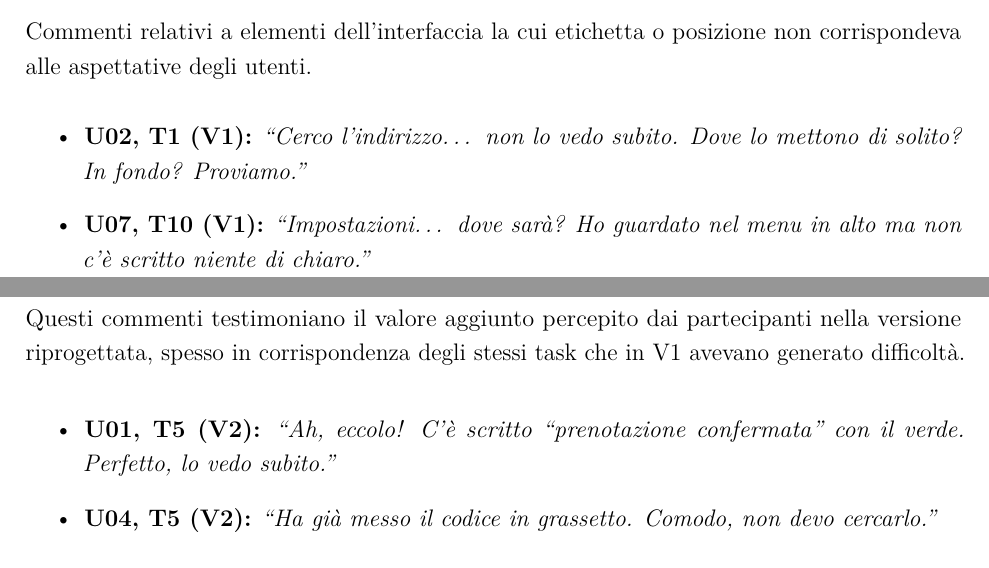
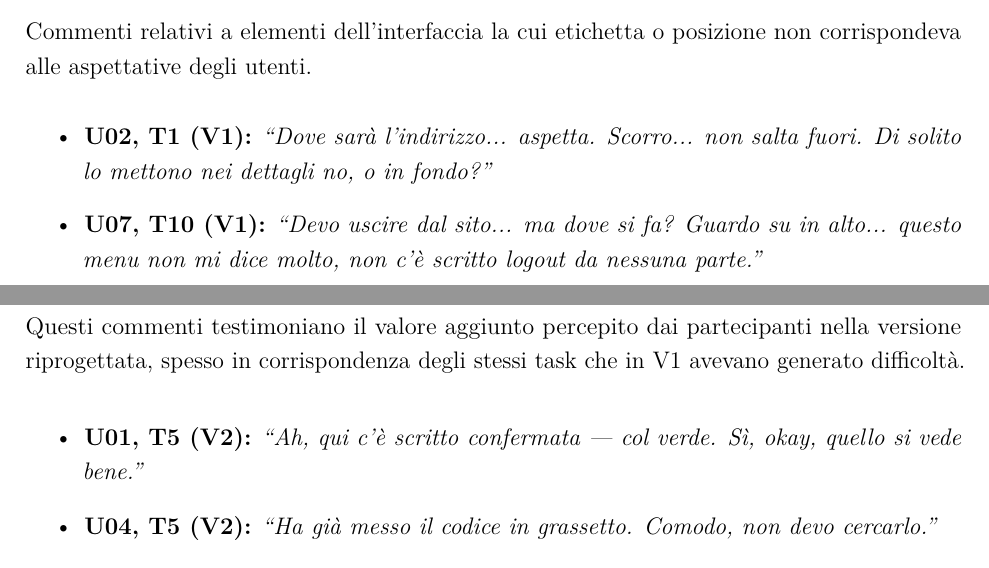
Before and after one commit to Gl0rGl0/GuidedTours, a LaTeX document (docs/elaborato_aggiornato/IPC/main.tex, which reads docs/elaborato_aggiornato/IPC/capitoli/06_analisi_risultati.tex): two parts of pages 112 and 113 of 119, joined at a grey line, cut so that both start at the same text. Compiled offline with pdfLaTeX.

Commit message:
fix: revisione relazione cap. 6 e 8
- Cap. 6: claim WCAG aggiornato con dato reale (4.16:1 bottone primary)
- Cap. 6: tre citazioni think-aloud riscritte in modo più naturale
- Cap. 8: 'è doveroso riconoscere' → 'occorre tuttavia riconoscere'
- main.tex: hidelinks per rimuovere riquadri rossi indice
- Aggiunto pgf-pie.sty in locale

```diff
--- a/docs/elaborato_aggiornato/IPC/capitoli/06_analisi_risultati.tex
+++ b/docs/elaborato_aggiornato/IPC/capitoli/06_analisi_risultati.tex
@@ -485,8 +485,8 @@ Questi commenti corroborano direttamente le criticità euristiche P18/P23 (\text
 Commenti relativi a elementi dell'interfaccia la cui etichetta o posizione non corrispondeva alle aspettative degli utenti.
 
 \begin{itemize}
-    \item \textbf{U02, T1 (V1):} \textit{``Cerco l'indirizzo… non lo vedo subito. Dove lo mettono di solito? In fondo? Proviamo.''}
-    \item \textbf{U07, T10 (V1):} \textit{``Impostazioni… dove sarà? Ho guardato nel menu in alto ma non c'è scritto niente di chiaro.''}
+    \item \textbf{U02, T1 (V1):} \textit{``Dove sarà l'indirizzo... aspetta. Scorro... non salta fuori. Di solito lo mettono nei dettagli no, o in fondo?''}
+    \item \textbf{U07, T10 (V1):} \textit{``Devo uscire dal sito... ma dove si fa? Guardo su in alto... questo menu non mi dice molto, non c'è scritto logout da nessuna parte.''}
     \item \textbf{U09, T6 (V1):} \textit{``Devo fare login con un altro account? Non capisco come uscire senza perdere quello che ho fatto prima.''}
 \end{itemize}
 
@@ -494,7 +494,7 @@ Commenti relativi a elementi dell'interfaccia la cui etichetta o posizione non c
 Questi commenti testimoniano il valore aggiunto percepito dai partecipanti nella versione riprogettata, spesso in corrispondenza degli stessi task che in V1 avevano generato difficoltà.
 
 \begin{itemize}
-    \item \textbf{U01, T5 (V2):} \textit{``Ah, eccolo! C'è scritto ``prenotazione confermata'' con il verde. Perfetto, lo vedo subito.''}
+    \item \textbf{U01, T5 (V2):} \textit{``Ah, qui c'è scritto confermata --- col verde. Sì, okay, quello si vede bene.''}
     \item \textbf{U04, T5 (V2):} \textit{``Ha già messo il codice in grassetto. Comodo, non devo cercarlo.''}
     \item \textbf{U11, T7 (V2):} \textit{``Il calendario è esattamente come mi aspettavo. Clicco sul giorno e appare il pannello. Intuitivo.''}
     \item \textbf{U10, T9 (V2):} \textit{``Il menu a tendina mi mostra solo i volontari disponibili in quella data. Molto più sensato rispetto a prima.''}
```
